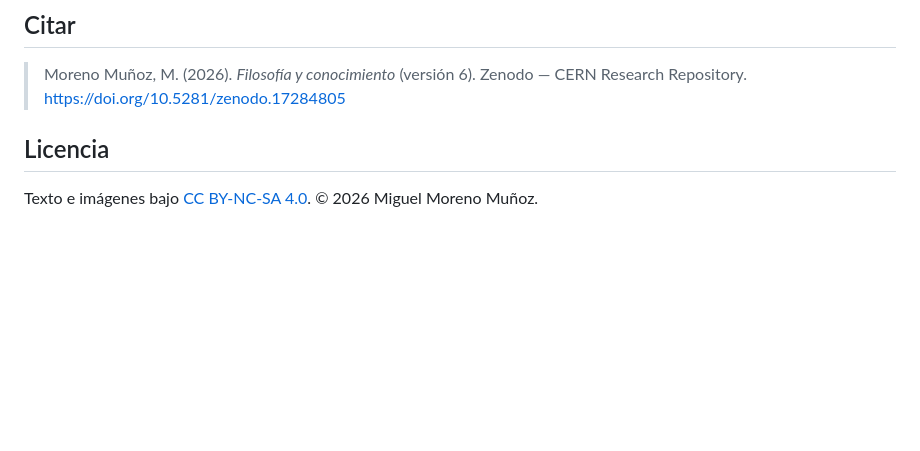
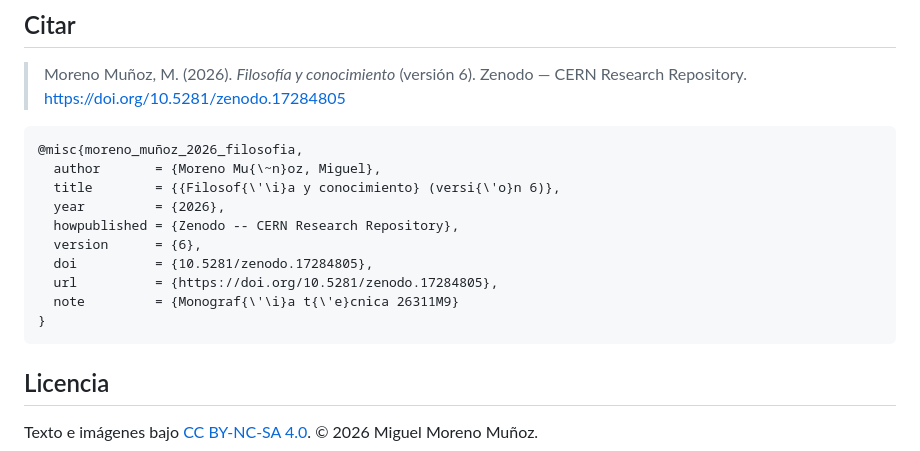
Before and after one commit to utilizas/fc2026, a Markdown page: README.md, the part around the change. GitHub-like rendering; blank space fills up the shorter version.

Commit message:
Add BibTeX citation for Moreno Muñoz's book
Added BibTeX citation for the book 'Filosofía y conocimiento' by Miguel Moreno Muñoz.

````diff
--- a/README.md
+++ b/README.md
@@ -104,6 +104,19 @@ de `plantillas/head-extra.html`.
 > Moreno Muñoz, M. (2026). *Filosofía y conocimiento* (versión 6).
 > Zenodo — CERN Research Repository. https://doi.org/10.5281/zenodo.17284805
 
+```bibtex
+@misc{moreno_muñoz_2026_filosofia,
+  author       = {Moreno Mu{\~n}oz, Miguel},
+  title        = {{Filosof{\'\i}a y conocimiento} (versi{\'o}n 6)},
+  year         = {2026},
+  howpublished = {Zenodo -- CERN Research Repository},
+  version      = {6},
+  doi          = {10.5281/zenodo.17284805},
+  url          = {https://doi.org/10.5281/zenodo.17284805},
+  note         = {Monograf{\'\i}a t{\'e}cnica 26311M9}
+}
+```
+
 ## Licencia
 
 Texto e imágenes bajo [CC BY-NC-SA 4.0](https://creativecommons.org/licenses/by-nc-sa/4.0/deed.es).
````
